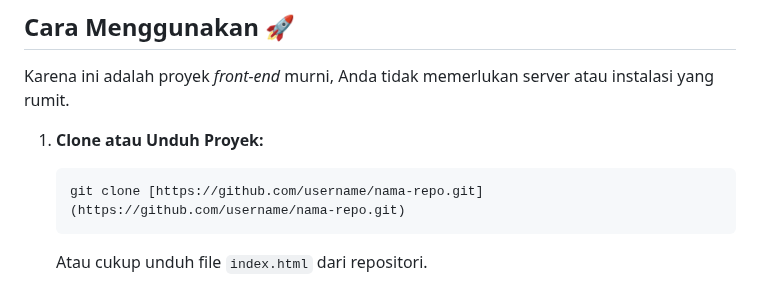
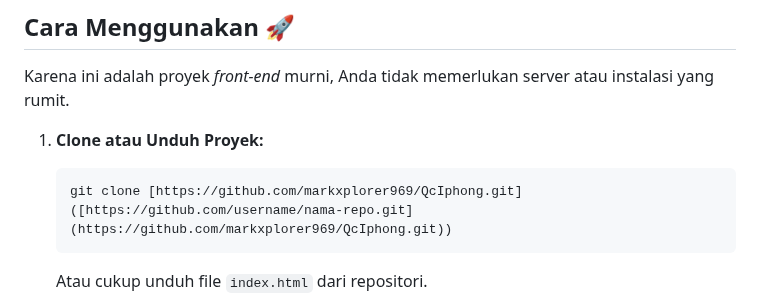
Before and after one commit to markxplorer969/QcIphong, a Markdown page: README.md, the part around the change. GitHub-like rendering.

````diff
--- a/README.md
+++ b/README.md
@@ -34,7 +34,7 @@ Karena ini adalah proyek *front-end* murni, Anda tidak memerlukan server atau in
 
 1.  **Clone atau Unduh Proyek:**
     ```bash
-    git clone [https://github.com/username/nama-repo.git](https://github.com/username/nama-repo.git)
+    git clone [https://github.com/markxplorer969/QcIphong.git]([https://github.com/username/nama-repo.git](https://github.com/markxplorer969/QcIphong.git))
     ```
     Atau cukup unduh file `index.html` dari repositori.
 
````
